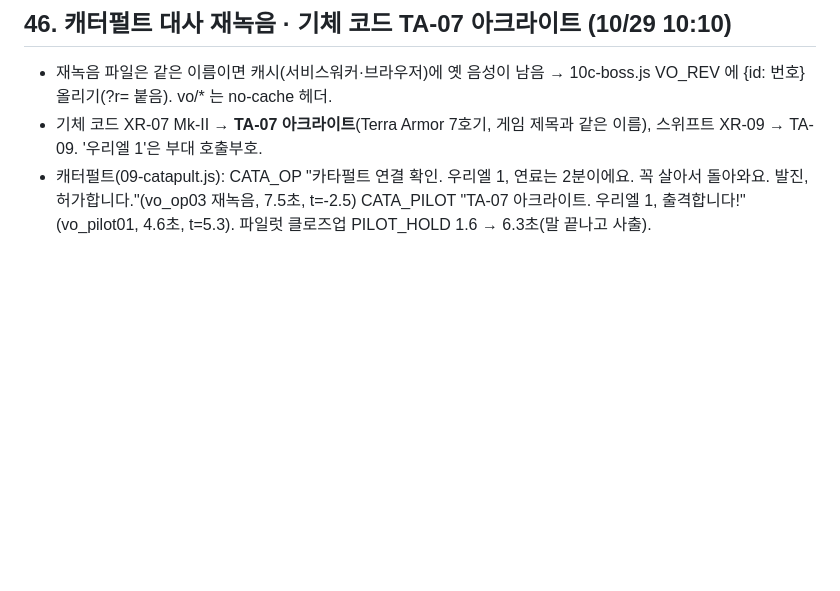
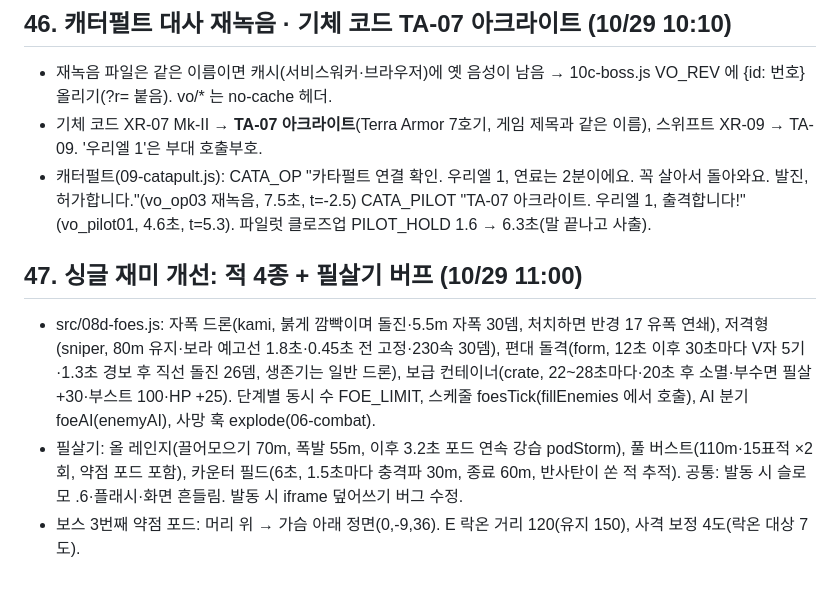
Before and after one commit to kjm030131-cell/orbit-breaker, a Markdown page: HANDOFF.md, the part around the change. Drawn GitHub-style; blank space fills up the shorter version.

Commit message:
인수인계: 적 4종·필살기 버프
Co-Authored-By: Claude Opus 5.5 <noreply@anthropic.com>
Claude-Session: https://claude.ai/code/session_01ALtPsYPvaAPAKpQMpqSGM2

```diff
--- a/HANDOFF.md
+++ b/HANDOFF.md
@@ -444,3 +444,11 @@ cd ../orbit-breaker-deploy && bash deploy.sh    # 대전 중계 워커 + Pages
 - 기체 코드 XR-07 Mk-II → **TA-07 아크라이트**(Terra Armor 7호기, 게임 제목과 같은 이름), 스위프트 XR-09 → TA-09. '우리엘 1'은 부대 호출부호.
 - 캐터펄트(09-catapult.js): CATA_OP "카타펄트 연결 확인. 우리엘 1, 연료는 2분이에요. 꼭 살아서 돌아와요. 발진, 허가합니다."(vo_op03 재녹음, 7.5초, t=-2.5)
   CATA_PILOT "TA-07 아크라이트. 우리엘 1, 출격합니다!"(vo_pilot01, 4.6초, t=5.3). 파일럿 클로즈업 PILOT_HOLD 1.6 → 6.3초(말 끝나고 사출).
+
+## 47. 싱글 재미 개선: 적 4종 + 필살기 버프 (10/29 11:00)
+- src/08d-foes.js: 자폭 드론(kami, 붉게 깜빡이며 돌진·5.5m 자폭 30뎀, 처치하면 반경 17 유폭 연쇄), 저격형(sniper, 80m 유지·보라 예고선 1.8초·0.45초 전 고정·230속 30뎀),
+  편대 돌격(form, 12초 이후 30초마다 V자 5기·1.3초 경보 후 직선 돌진 26뎀, 생존기는 일반 드론), 보급 컨테이너(crate, 22~28초마다·20초 후 소멸·부수면 필살 +30·부스트 100·HP +25).
+  단계별 동시 수 FOE_LIMIT, 스케줄 foesTick(fillEnemies 에서 호출), AI 분기 foeAI(enemyAI), 사망 훅 explode(06-combat).
+- 필살기: 올 레인지(끌어모으기 70m, 폭발 55m, 이후 3.2초 포드 연속 강습 podStorm), 풀 버스트(110m·15표적 ×2회, 약점 포드 포함),
+  카운터 필드(6초, 1.5초마다 충격파 30m, 종료 60m, 반사탄이 쏜 적 추적). 공통: 발동 시 슬로모 .6·플래시·화면 흔들림. 발동 시 iframe 덮어쓰기 버그 수정.
+- 보스 3번째 약점 포드: 머리 위 → 가슴 아래 정면(0,-9,36). E 락온 거리 120(유지 150), 사격 보정 4도(락온 대상 7도).
```
